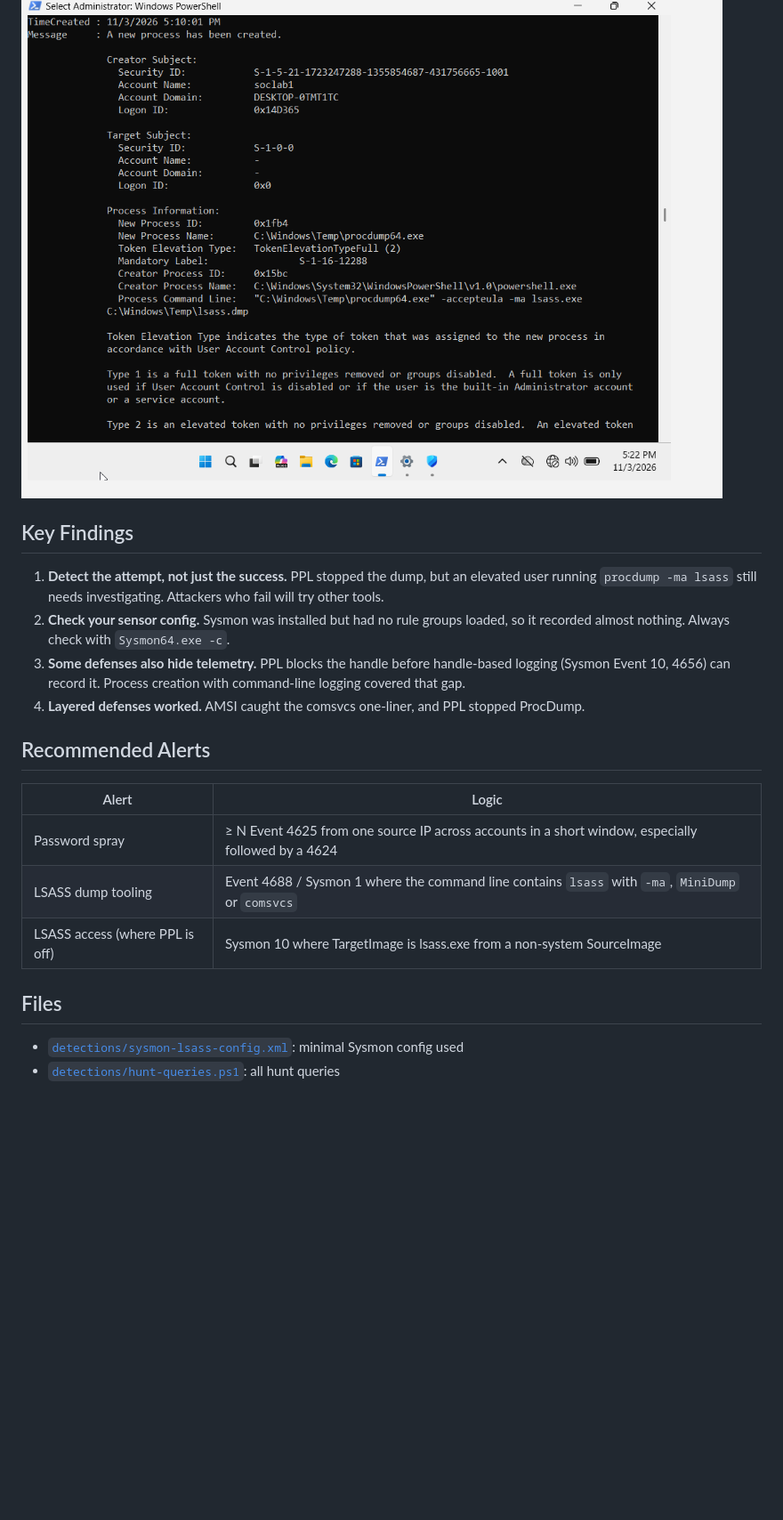
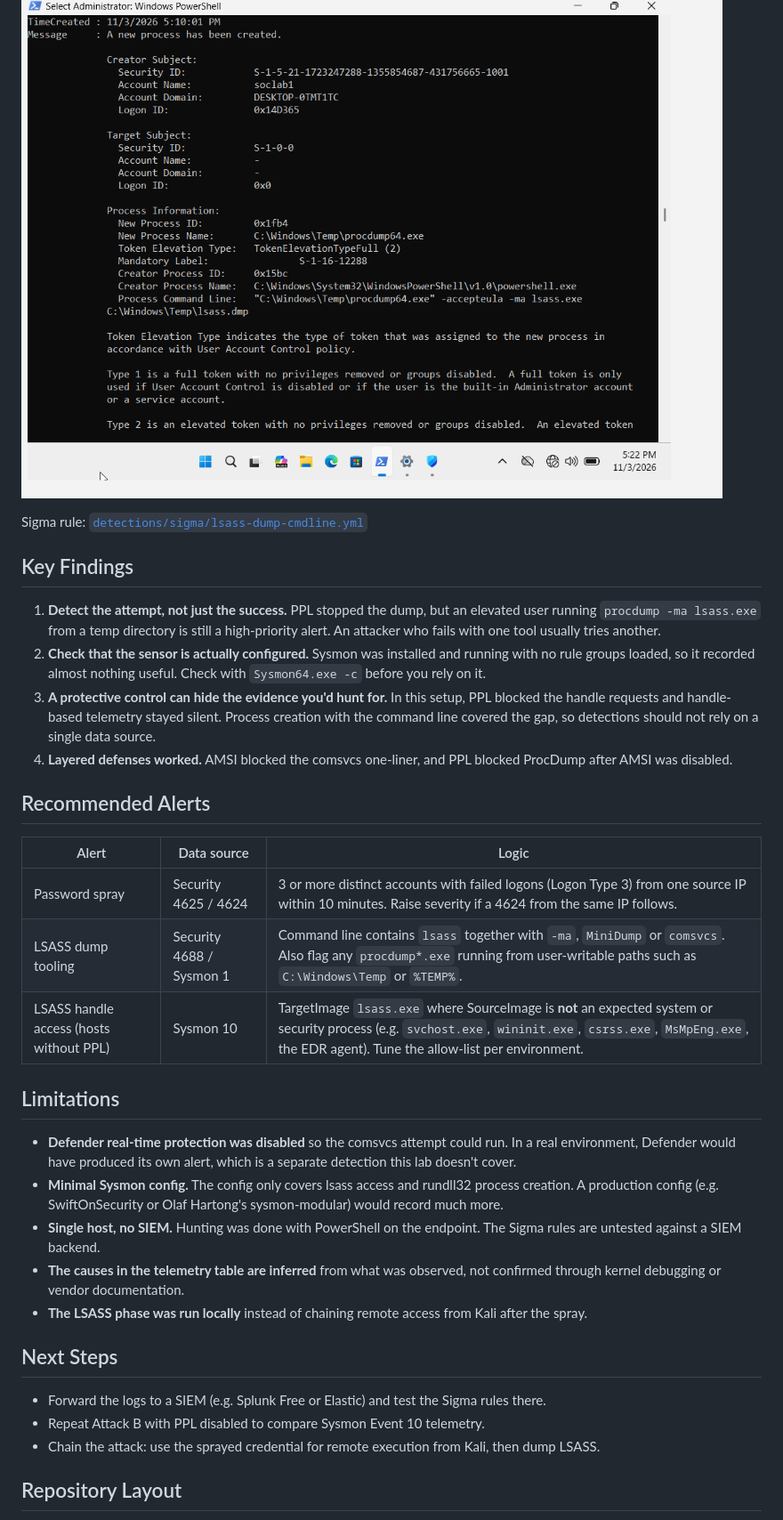
Before and after one commit to alexanderacevedo0831-lgtm/soc-lab-1-credential-access-detection, a Markdown page: README.md, the part around one of its changes. Shown at 89% size. Drawn GitHub-style; blank space fills up the shorter version.

```diff
--- a/README.md
+++ b/README.md
@@ -80,22 +112,36 @@ Process Command Line:  "C:\Windows\Temp\procdump64.exe" -accepteula -ma lsass.ex
 
 ![Event 4688 capturing procdump targeting lsass.exe](evidence/03-4688-procdump-lsass.png)
 
+Sigma rule: [`detections/sigma/lsass-dump-cmdline.yml`](detections/sigma/lsass-dump-cmdline.yml)
+
 ## Key Findings
 
-1. **Detect the attempt, not just the success.** PPL stopped the dump, but an elevated user running `procdump -ma lsass` still needs investigating. Attackers who fail will try other tools.
-2. **Check your sensor config.** Sysmon was installed but had no rule groups loaded, so it recorded almost nothing. Always check with `Sysmon64.exe -c`.
-3. **Some defenses also hide telemetry.** PPL blocks the handle before handle-based logging (Sysmon Event 10, 4656) can record it. Process creation with command-line logging covered that gap.
-4. **Layered defenses worked.** AMSI caught the comsvcs one-liner, and PPL stopped ProcDump.
+1. **Detect the attempt, not just the success.** PPL stopped the dump, but an elevated user running `procdump -ma lsass.exe` from a temp directory is still a high-priority alert. An attacker who fails with one tool usually tries another.
+2. **Check that the sensor is actually configured.** Sysmon was installed and running with no rule groups loaded, so it recorded almost nothing useful. Check with `Sysmon64.exe -c` before you rely on it.
+3. **A protective control can hide the evidence you'd hunt for.** In this setup, PPL blocked the handle requests and handle-based telemetry stayed silent. Process creation with the command line covered the gap, so detections should not rely on a single data source.
+4. **Layered defenses worked.** AMSI blocked the comsvcs one-liner, and PPL blocked ProcDump after AMSI was disabled.
 
 ## Recommended Alerts
 
-| Alert | Logic |
-|---|---|
-| Password spray | ≥ N Event 4625 from one source IP across accounts in a short window, especially followed by a 4624 |
-| LSASS dump tooling | Event 4688 / Sysmon 1 where the command line contains `lsass` with `-ma`, `MiniDump` or `comsvcs` |
-| LSASS access (where PPL is off) | Sysmon 10 where TargetImage is lsass.exe from a non-system SourceImage |
+| Alert | Data source | Logic |
+|---|---|---|
+| Password spray | Security 4625 / 4624 | 3 or more distinct accounts with failed logons (Logon Type 3) from one source IP within 10 minutes. Raise severity if a 4624 from the same IP follows. |
+| LSASS dump tooling | Security 4688 / Sysmon 1 | Command line contains `lsass` together with `-ma`, `MiniDump` or `comsvcs`. Also flag any `procdump*.exe` running from user-writable paths such as `C:\Windows\Temp` or `%TEMP%`. |
+| LSASS handle access (hosts without PPL) | Sysmon 10 | TargetImage `lsass.exe` where SourceImage is **not** an expected system or security process (e.g. `svchost.exe`, `wininit.exe`, `csrss.exe`, `MsMpEng.exe`, the EDR agent). Tune the allow-list per environment. |
 
-## Files
+## Limitations
 
-- [`detections/sysmon-lsass-config.xml`](detections/sysmon-lsass-config.xml): minimal Sysmon config used
-- [`detections/hunt-queries.ps1`](detections/hunt-queries.ps1): all hunt queries
+- **Defender real-time protection was disabled** so the comsvcs attempt could run. In a real environment, Defender would have produced its own alert, which is a separate detection this lab doesn't cover.
+- **Minimal Sysmon config.** The config only covers lsass access and rundll32 process creation. A production config (e.g. SwiftOnSecurity or Olaf Hartong's sysmon-modular) would record much more.
+- **Single host, no SIEM.** Hunting was done with PowerShell on the endpoint. The Sigma rules are untested against a SIEM backend.
+- **The causes in the telemetry table are inferred** from what was observed, not confirmed through kernel debugging or vendor documentation.
+- **The LSASS phase was run locally** instead of chaining remote access from Kali after the spray.
+
+## Next Steps
+
+- Forward the logs to a SIEM (e.g. Splunk Free or Elastic) and test the Sigma rules there.
+- Repeat Attack B with PPL disabled to compare Sysmon Event 10 telemetry.
+- Chain the attack: use the sprayed credential for remote execution from Kali, then dump LSASS.
+
+## Repository Layout
+
```
Also changed, not shown: other parts of README.md (+68 -25 lines), evidence/00-victim-build-and-accounts.png (added), evidence/01-4625-password-spray.png (deleted), evidence/01-spray-4625-4624-timeline.png (added), evidence/01-spray-kali-netexec.png (added), 3 other files.
